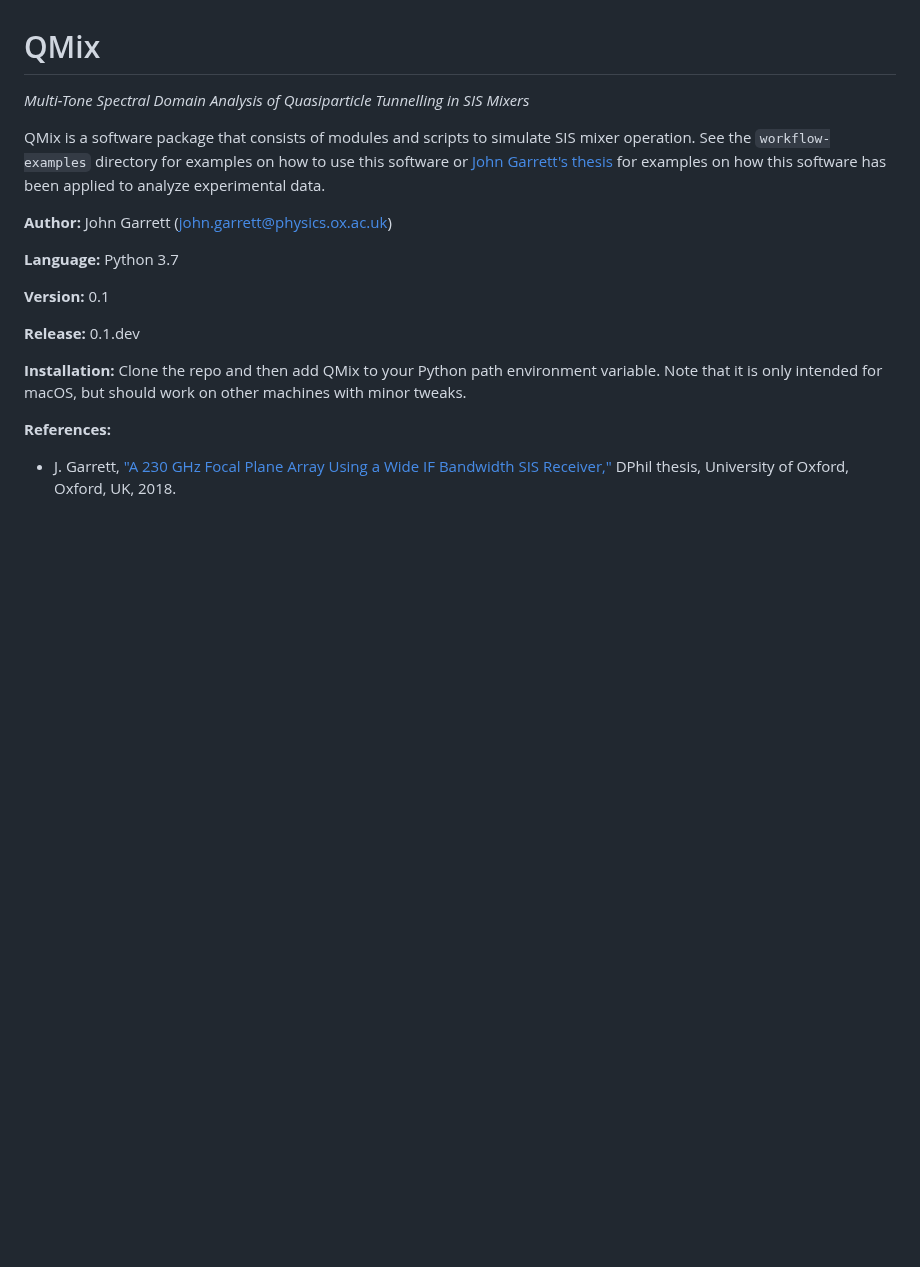
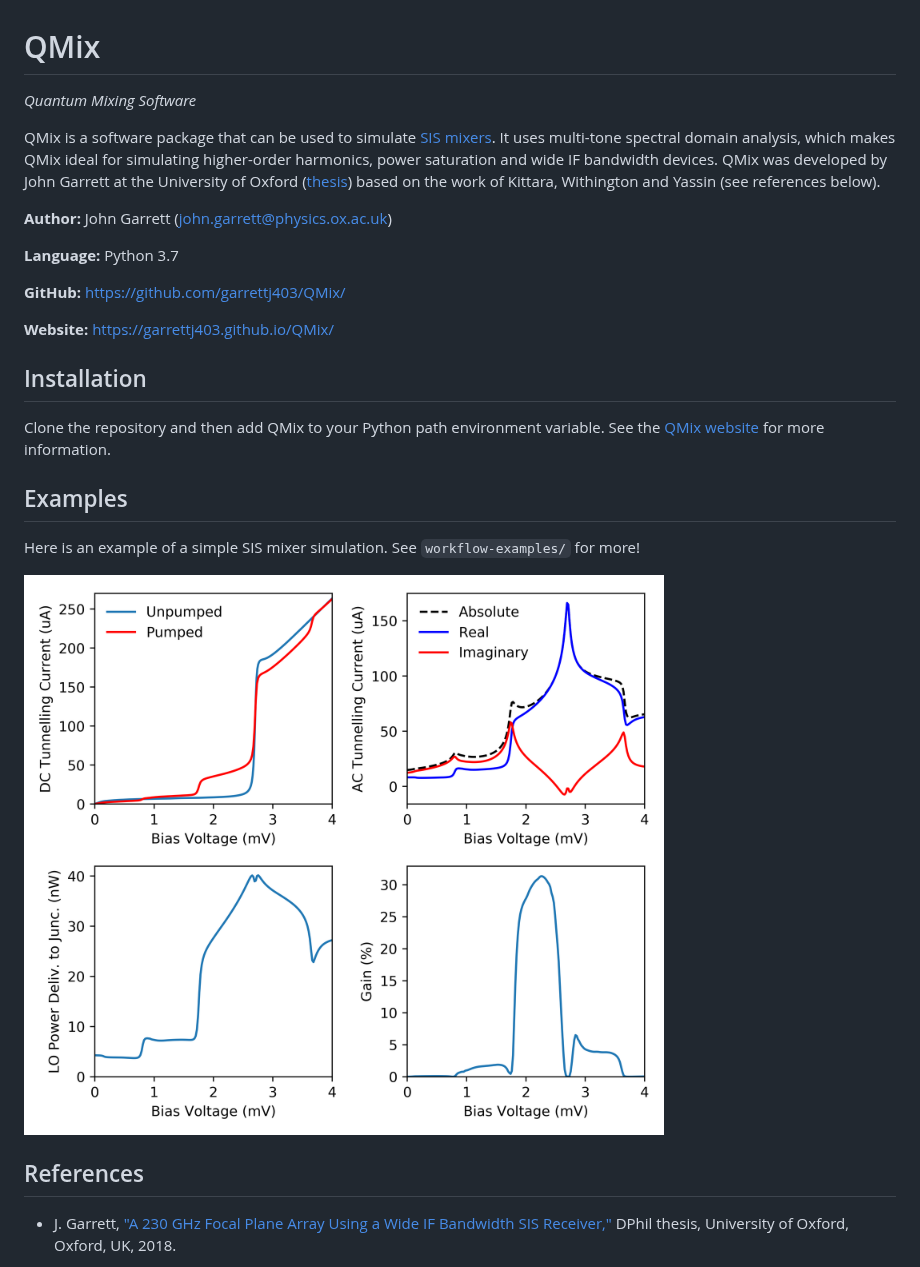
Before and after one commit to garrettj403/QMix, a Markdown page: README.md, the part around the change. Rendered like a GitHub page; pictures changed too: workflow-examples/multi-tone.png (added); blank space fills up the shorter version.

Commit message:
Add installation instructions, update example workflows

```diff
--- a/README.md
+++ b/README.md
@@ -1,20 +1,31 @@
 # QMix
 
-*Multi-Tone Spectral Domain Analysis of Quasiparticle Tunnelling in SIS Mixers*
+*Quantum Mixing Software*
 
-QMix is a software package that consists of modules and scripts to simulate SIS mixer operation. See the ``workflow-examples`` directory for examples on how to use this software or [John Garrett's thesis](https://ora.ox.ac.uk/objects/uuid:d47fbf3b-1cf3-4e58-be97-767b9893066e) for examples on how this software has been applied to analyze experimental data.
+QMix is a software package that can be used to simulate [SIS mixers](https://en.wikipedia.org/wiki/Superconducting_tunnel_junction#Radio_astronomy). It uses multi-tone spectral domain analysis, which makes QMix ideal for simulating higher-order harmonics, power saturation and wide IF bandwidth devices. QMix was developed by John Garrett at the University of Oxford ([thesis](https://ora.ox.ac.uk/objects/uuid:d47fbf3b-1cf3-4e58-be97-767b9893066e)) based on the work of Kittara, Withington and Yassin (see references below).
 
 **Author:** John Garrett (john.garrett@physics.ox.ac.uk)
 
 **Language:** Python 3.7
 
-**Version:** 0.1
+**GitHub:** https://github.com/garrettj403/QMix/
 
-**Release:** 0.1.dev
+**Website:** https://garrettj403.github.io/QMix/
 
-**Installation:** Clone the repo and then add QMix to your Python path environment variable. Note that it is only intended for macOS, but should work on other machines with minor tweaks.
+Installation
+------------
 
-**References:**
+Clone the repository and then add QMix to your Python path environment variable. See the [QMix website](https://garrettj403.github.io/QMix/setup.html) for more information.
+
+Examples
+--------
+
+Here is an example of a simple SIS mixer simulation. See ``workflow-examples/`` for more!
+
+![alt text](workflow-examples/multi-tone.png)
+
+References
+----------
 
 - J. Garrett, ["A 230 GHz Focal Plane Array Using a Wide IF Bandwidth SIS Receiver,"](https://ora.ox.ac.uk/objects/uuid:d47fbf3b-1cf3-4e58-be97-767b9893066e) DPhil thesis, University of Oxford, Oxford, UK, 2018.
 
```
Also changed, not shown: workflow-examples/single-tone-emb-cct.png (added), workflow-examples/single-tone-simple.png (added), 4 other files.
